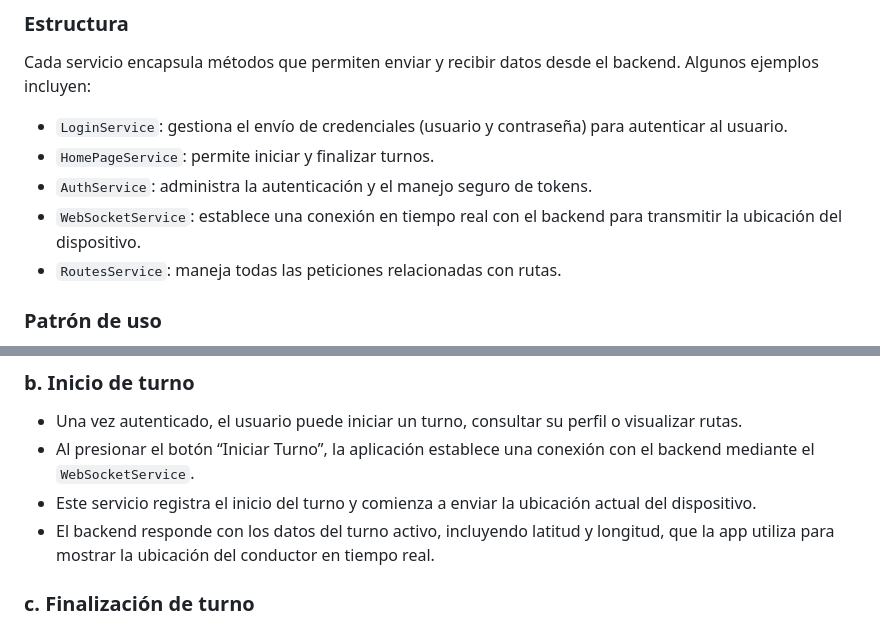
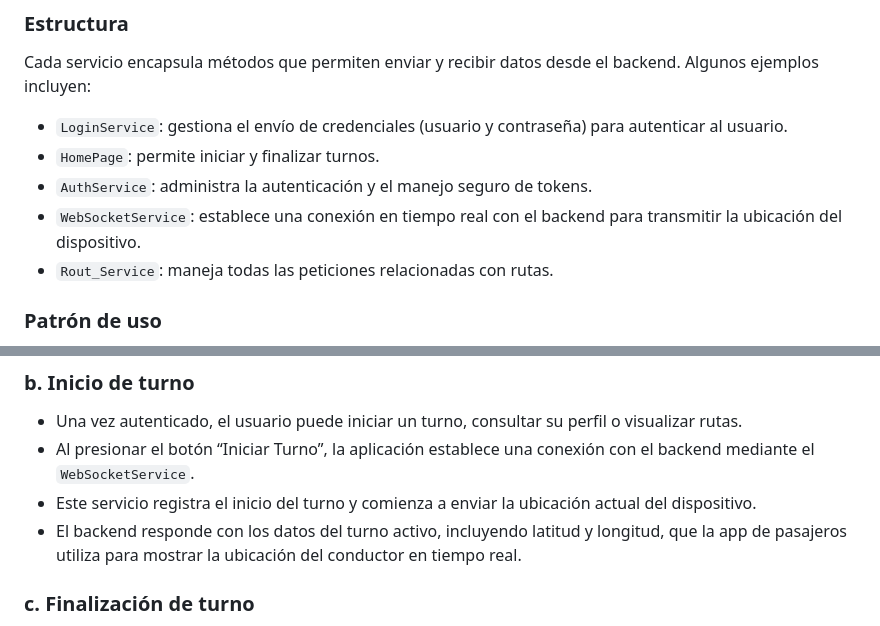
Before and after one commit to SantiReRo19/gtu_driver_app, a Markdown page: README.md, 2 parts joined by grey strips. Rendered like a GitHub page.

```diff
--- a/README.md
+++ b/README.md
@@ -34,10 +34,10 @@ En esta arquitectura Flutter, la carpeta `services` agrupa los distintos servici
 Cada servicio encapsula métodos que permiten enviar y recibir datos desde el backend. Algunos ejemplos incluyen:
 
 - `LoginService`: gestiona el envío de credenciales (usuario y contraseña) para autenticar al usuario.
-- `HomePageService`: permite iniciar y finalizar turnos.
+- `HomePage`: permite iniciar y finalizar turnos.
 - `AuthService`: administra la autenticación y el manejo seguro de tokens.
 - `WebSocketService`: establece una conexión en tiempo real con el backend para transmitir la ubicación del dispositivo.
-- `RoutesService`: maneja todas las peticiones relacionadas con rutas.
+- `Rout_Service`: maneja todas las peticiones relacionadas con rutas.
 
 ### Patrón de uso
 
@@ -62,7 +62,7 @@ La navegación y las pantallas principales de la aplicación se estructuran en t
 - Una vez autenticado, el usuario puede iniciar un turno, consultar su perfil o visualizar rutas.
 - Al presionar el botón “Iniciar Turno”, la aplicación establece una conexión con el backend mediante el `WebSocketService`.
 - Este servicio registra el inicio del turno y comienza a enviar la ubicación actual del dispositivo.
-- El backend responde con los datos del turno activo, incluyendo latitud y longitud, que la app utiliza para mostrar la ubicación del conductor en tiempo real.
+- El backend responde con los datos del turno activo, incluyendo latitud y longitud, que la app de pasajeros utiliza para mostrar la ubicación del conductor en tiempo real.
 
 ### c. Finalización de turno
 
```
